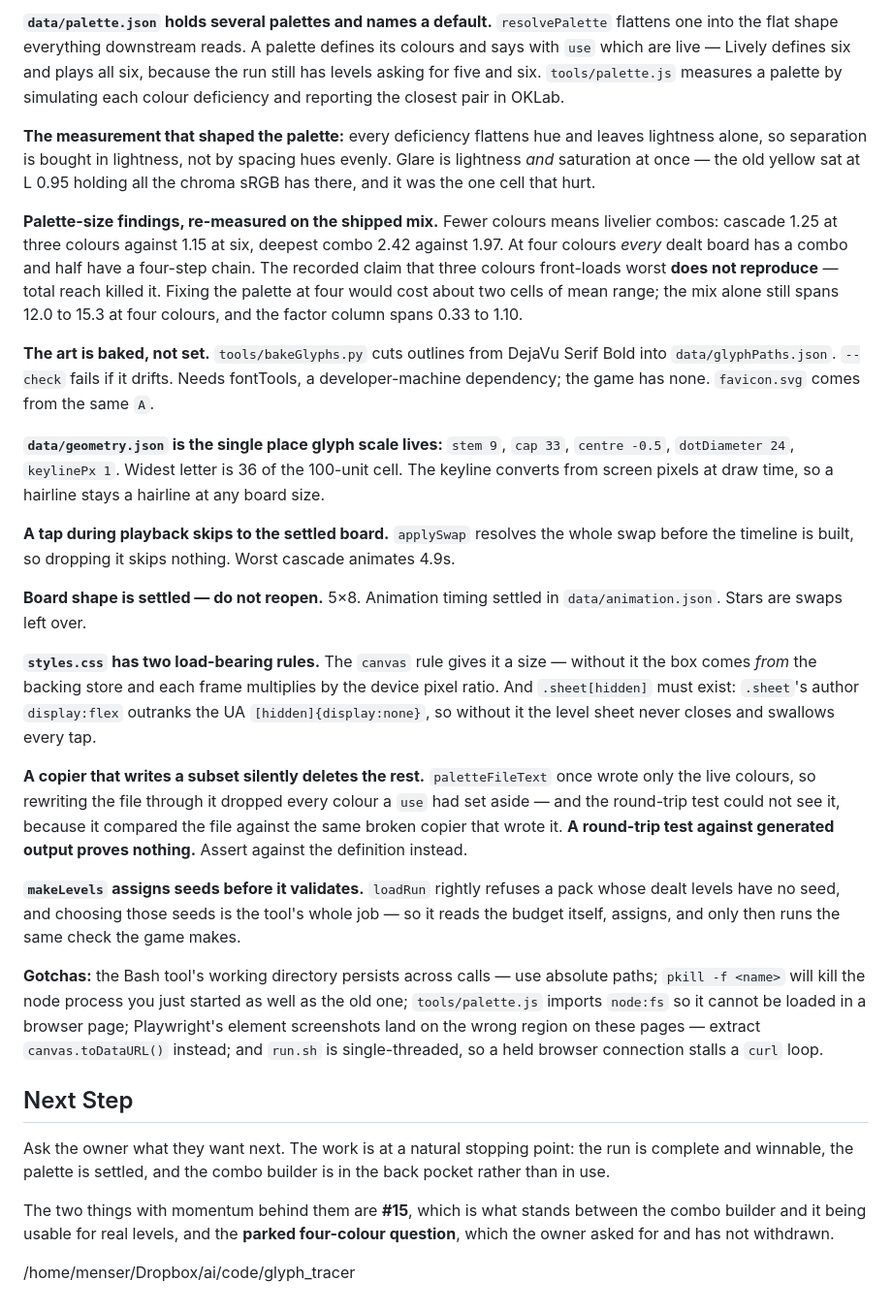
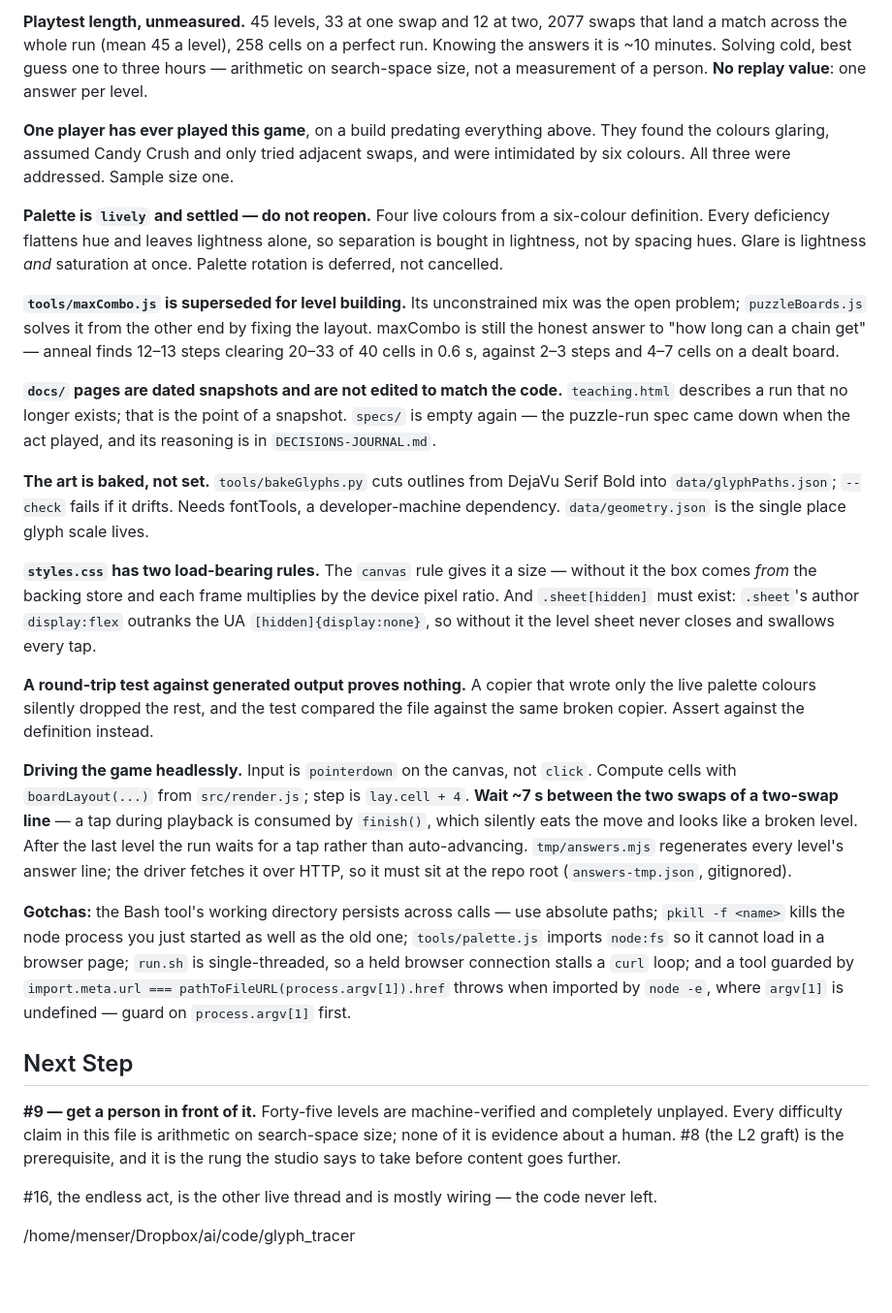
Before and after one commit to kleer001/glyph_tracer, a Markdown page: BREADCRUMB.md, the part around one of its changes. Shown at 97% size. Drawn GitHub-style; blank space fills up the shorter version.

```diff
--- a/BREADCRUMB.md
+++ b/BREADCRUMB.md
@@ -138,66 +104,63 @@ land together or the live game hard-fails during the deploy window.
 
-**`data/palette.json` holds several palettes and names a default.** `resolvePalette` flattens
-one into the flat shape everything downstream reads. A palette defines its colours and says
-with `use` which are live — Lively defines six and plays all six, because the run still has
-levels asking for five and six. `tools/palette.js` measures a palette by simulating each
-colour deficiency and reporting the closest pair in OKLab.
+**Playtest length, unmeasured.** 45 levels, 33 at one swap and 12 at two, 2077 swaps that
+land a match across the whole run (mean 45 a level), 258 cells on a perfect run. Knowing the
+answers it is ~10 minutes. Solving cold, best guess one to three hours — arithmetic on
+search-space size, not a measurement of a person. **No replay value**: one answer per level.
 
-**The measurement that shaped the palette:** every deficiency flattens hue and leaves
-lightness alone, so separation is bought in lightness, not by spacing hues evenly. Glare is
-lightness *and* saturation at once — the old yellow sat at L 0.95 holding all the chroma
-sRGB has there, and it was the one cell that hurt.
+**One player has ever played this game**, on a build predating everything above. They found
+the colours glaring, assumed Candy Crush and only tried adjacent swaps, and were intimidated
+by six colours. All three were addressed. Sample size one.
 
-**Palette-size findings, re-measured on the shipped mix.** Fewer colours means livelier
-combos: cascade 1.25 at three colours against 1.15 at six, deepest combo 2.42 against 1.97.
-At four colours *every* dealt board has a combo and half have a four-step chain. The recorded
-claim that three colours front-loads worst **does not reproduce** — total reach killed it.
-Fixing the palette at four would cost about two cells of mean range; the mix alone still
-spans 12.0 to 15.3 at four colours, and the factor column spans 0.33 to 1.10.
+**Palette is `lively` and settled — do not reopen.** Four live colours from a six-colour
+definition. Every deficiency flattens hue and leaves lightness alone, so separation is bought
+in lightness, not by spacing hues. Glare is lightness *and* saturation at once. Palette
+rotation is deferred, not cancelled.
+
+**`tools/maxCombo.js` is superseded for level building.** Its unconstrained mix was the open
+problem; `puzzleBoards.js` solves it from the other end by fixing the layout. maxCombo is
+still the honest answer to "how long can a chain get" — anneal finds 12–13 steps clearing
+20–33 of 40 cells in 0.6 s, against 2–3 steps and 4–7 cells on a dealt board.
+
+**`docs/` pages are dated snapshots and are not edited to match the code.** `teaching.html`
+describes a run that no longer exists; that is the point of a snapshot. `specs/` is empty
+again — the puzzle-run spec came down when the act played, and its reasoning is in
+`DECISIONS-JOURNAL.md`.
 
 **The art is baked, not set.** `tools/bakeGlyphs.py` cuts outlines from DejaVu Serif Bold
-into `data/glyphPaths.json`. `--check` fails if it drifts. Needs fontTools, a
-developer-machine dependency; the game has none. `favicon.svg` comes from the same `A`.
-
-**`data/geometry.json` is the single place glyph scale lives:** `stem 9`, `cap 33`,
-`centre -0.5`, `dotDiameter 24`, `keylinePx 1`. Widest letter is 36 of the 100-unit cell.
-The keyline converts from screen pixels at draw time, so a hairline stays a hairline at any
-board size.
-
-**A tap during playback skips to the settled board.** `applySwap` resolves the whole swap
-before the timeline is built, so dropping it skips nothing. Worst cascade animates 4.9s.
-
-**Board shape is settled — do not reopen.** 5×8. Animation timing settled in
-`data/animation.json`. Stars are swaps left over.
+into `data/glyphPaths.json`; `--check` fails if it drifts. Needs fontTools, a
+developer-machine dependency. `data/geometry.json` is the single place glyph scale lives.
 
 **`styles.css` has two load-bearing rules.** The `canvas` rule gives it a size — without it
 the box comes *from* the backing store and each frame multiplies by the device pixel ratio.
 And `.sheet[hidden]` must exist: `.sheet`'s author `display:flex` outranks the UA
 `[hidden]{display:none}`, so without it the level sheet never closes and swallows every tap.
 
-**A copier that writes a subset silently deletes the rest.** `paletteFileText` once wrote
-only the live colours, so rewriting the file through it dropped every colour a `use` had set
-aside — and the round-trip test could not see it, because it compared the file against the
-same broken copier that wrote it. **A round-trip test against generated output proves
-nothing.** Assert against the definition instead.
+**A round-trip test against generated output proves nothing.** A copier that wrote only the
+live palette colours silently dropped the rest, and the test compared the file against the
+same broken copier. Assert against the definition instead.
 
-**`makeLevels` assigns seeds before it validates.** `loadRun` rightly refuses a pack whose
-dealt levels have no seed, and choosing those seeds is the tool's whole job — so it reads
-the budget itself, assigns, and only then runs the same check the game makes.
+**Driving the game headlessly.** Input is `pointerdown` on the canvas, not `click`. Compute
+cells with `boardLayout(...)` from `src/render.js`; step is `lay.cell + 4`. **Wait ~7 s
+between the two swaps of a two-swap line** — a tap during playback is consumed by `finish()`,
+which silently eats the move and looks like a broken level. After the last level the run
+waits for a tap rather than auto-advancing. `tmp/answers.mjs` regenerates every level's
+answer line; the driver fetches it over HTTP, so it must sit at the repo root
+(`answers-tmp.json`, gitignored).
 
 **Gotchas:** the Bash tool's working directory persists across calls — use absolute paths;
-`pkill -f <name>` will kill the node process you just started as well as the old one;
-`tools/palette.js` imports `node:fs` so it cannot be loaded in a browser page; Playwright's
-element screenshots land on the wrong region on these pages — extract `canvas.toDataURL()`
-instead; and `run.sh` is single-threaded, so a held browser connection stalls a `curl` loop.
+`pkill -f <name>` kills the node process you just started as well as the old one;
+`tools/palette.js` imports `node:fs` so it cannot load in a browser page; `run.sh` is
+single-threaded, so a held browser connection stalls a `curl` loop; and a tool guarded by
+`import.meta.url === pathToFileURL(process.argv[1]).href` throws when imported by `node -e`,
+where `argv[1]` is undefined — guard on `process.argv[1]` first.
 
 ## Next Step
 
-Ask the owner what they want next. The work is at a natural stopping point: the run is
-complete and winnable, the palette is settled, and the combo builder is in the back pocket
-rather than in use.
+**#9 — get a person in front of it.** Forty-five levels are machine-verified and completely
+unplayed. Every difficulty claim in this file is arithmetic on search-space size; none of it
+is evidence about a human. #8 (the L2 graft) is the prerequisite, and it is the rung the
+studio says to take before content goes further.
 
-The two things with momentum behind them are **#15**, which is what stands between the combo
-builder and it being usable for real levels, and the **parked four-colour question**, which
-the owner asked for and has not withdrawn.
+#16, the endless act, is the other live thread and is mostly wiring — the code never left.
 
 /home/menser/Dropbox/ai/code/glyph_tracer
```
Also changed, not shown: other parts of BREADCRUMB.md (+72 -106 lines).
